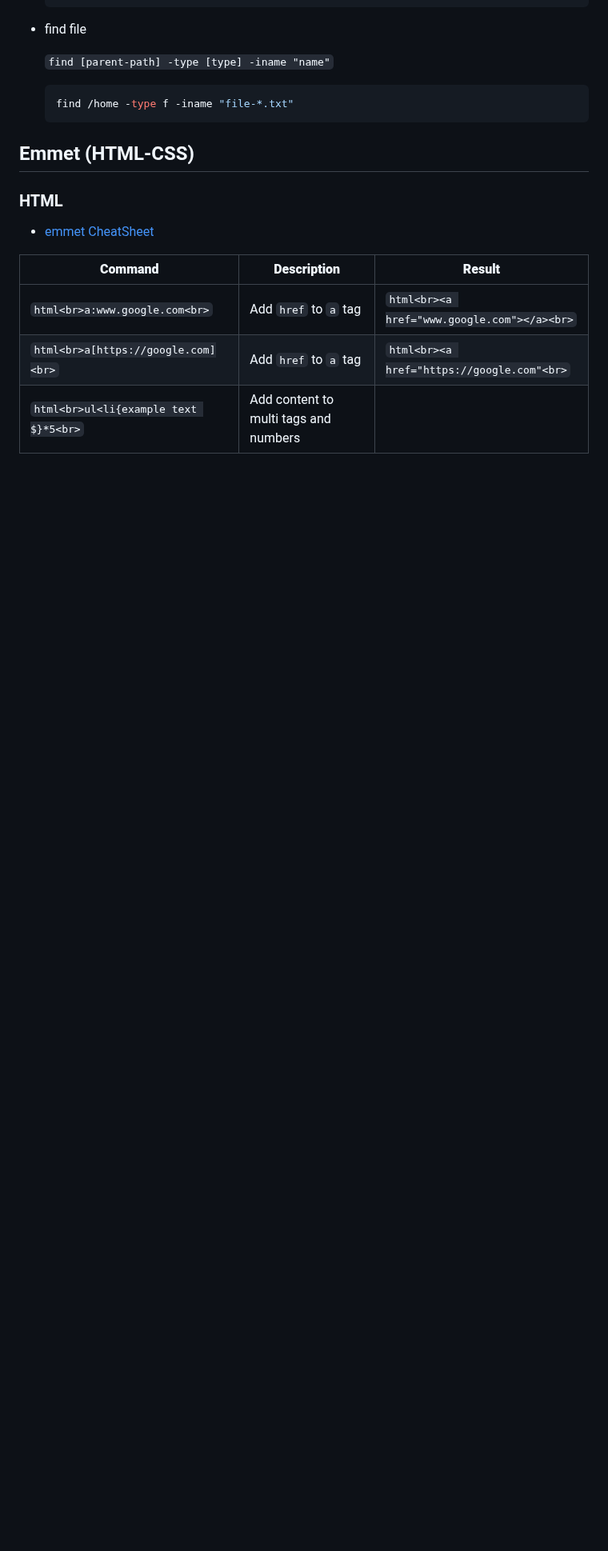
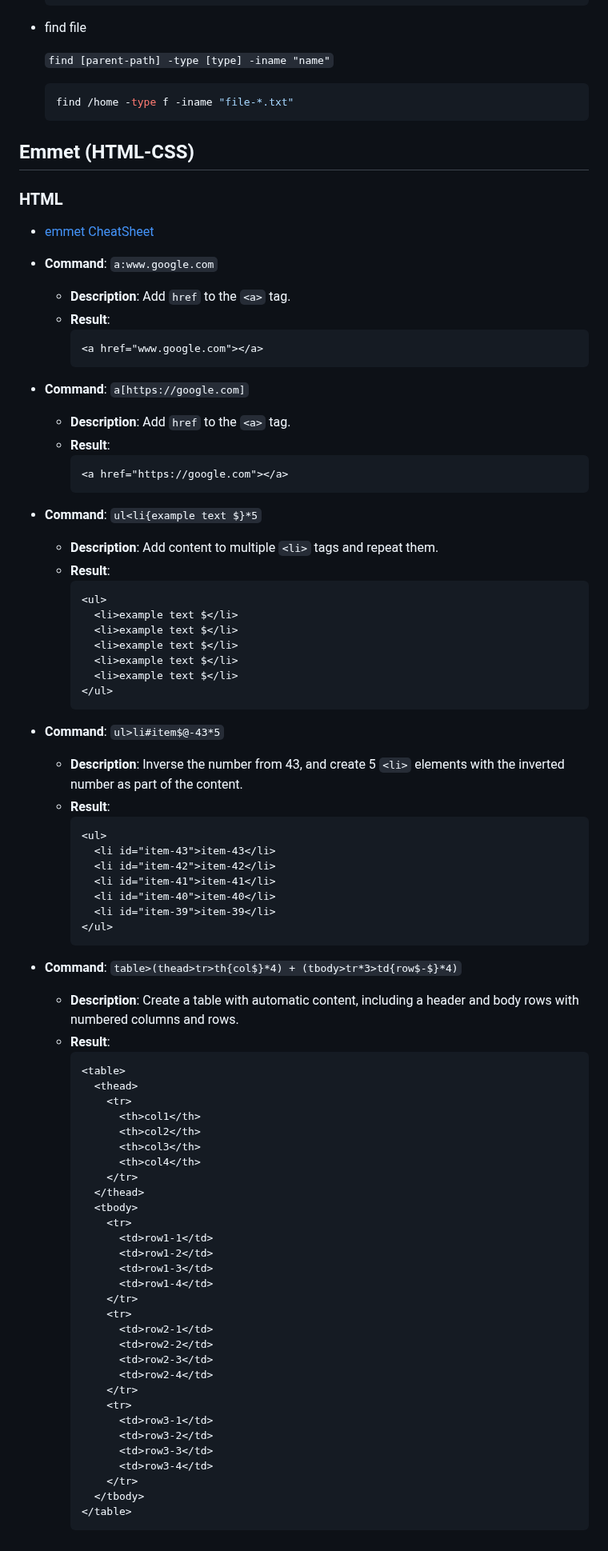
Before and after one commit to alie8096/my-command, a Markdown page: README.md, the part around the change. Shown at 80% size. Rendered like a GitHub page; blank space fills up the shorter version.

Commit message:
Emmet(make automation table and list with emmet in html)

````diff
--- a/README.md
+++ b/README.md
@@ -168,8 +168,78 @@ printf Hello, world | openssl dgst -sha-256sum
 
 - [emmet CheatSheet](https://docs.emmet.io/cheat-sheet/)
 
-| **Command** | **Description** | **Result** |
-| --- | --- | --- |
-| ```html<br>a:www.google.com<br>``` | Add `href` to `a` tag | ```html<br><a href="www.google.com"></a><br>``` |
-| ```html<br>a[https://google.com]<br>``` | Add `href` to `a` tag | ```html<br><a href="https://google.com"<br>``` |
-| ```html<br>ul<li{example text $}*5<br>``` | Add content to multi tags and numbers | |
+- **Command**: `a:www.google.com`
+   - **Description**: Add `href` to the `<a>` tag.
+   - **Result**:
+     ```html
+     <a href="www.google.com"></a>
+     ```
+
+- **Command**: `a[https://google.com]`
+   - **Description**: Add `href` to the `<a>` tag.
+   - **Result**:
+     ```html
+     <a href="https://google.com"></a>
+     ```
+
+- **Command**: `ul<li{example text $}*5`
+   - **Description**: Add content to multiple `<li>` tags and repeat them.
+   - **Result**:
+     ```html
+     <ul>
+       <li>example text $</li>
+       <li>example text $</li>
+       <li>example text $</li>
+       <li>example text $</li>
+       <li>example text $</li>
+     </ul>
+     ```
+
+-  **Command**: `ul>li#item$@-43*5`
+   - **Description**: Inverse the number from 43, and create 5 `<li>` elements with the inverted number as part of the content.
+   - **Result**:
+     ```html
+     <ul>
+       <li id="item-43">item-43</li>
+       <li id="item-42">item-42</li>
+       <li id="item-41">item-41</li>
+       <li id="item-40">item-40</li>
+       <li id="item-39">item-39</li>
+     </ul>
+     ```
+
+- **Command**: `table>(thead>tr>th{col$}*4) + (tbody>tr*3>td{row$-$}*4)`
+   - **Description**: Create a table with automatic content, including a header and body rows with numbered columns and rows.
+   - **Result**:
+     ```html
+     <table>
+       <thead>
+         <tr>
+           <th>col1</th>
+           <th>col2</th>
+           <th>col3</th>
+           <th>col4</th>
+         </tr>
+       </thead>
+       <tbody>
+         <tr>
+           <td>row1-1</td>
+           <td>row1-2</td>
+           <td>row1-3</td>
+           <td>row1-4</td>
+         </tr>
+         <tr>
+           <td>row2-1</td>
+           <td>row2-2</td>
+           <td>row2-3</td>
+           <td>row2-4</td>
+         </tr>
+         <tr>
+           <td>row3-1</td>
+           <td>row3-2</td>
+           <td>row3-3</td>
+           <td>row3-4</td>
+         </tr>
+       </tbody>
+     </table>
+     ```
````
